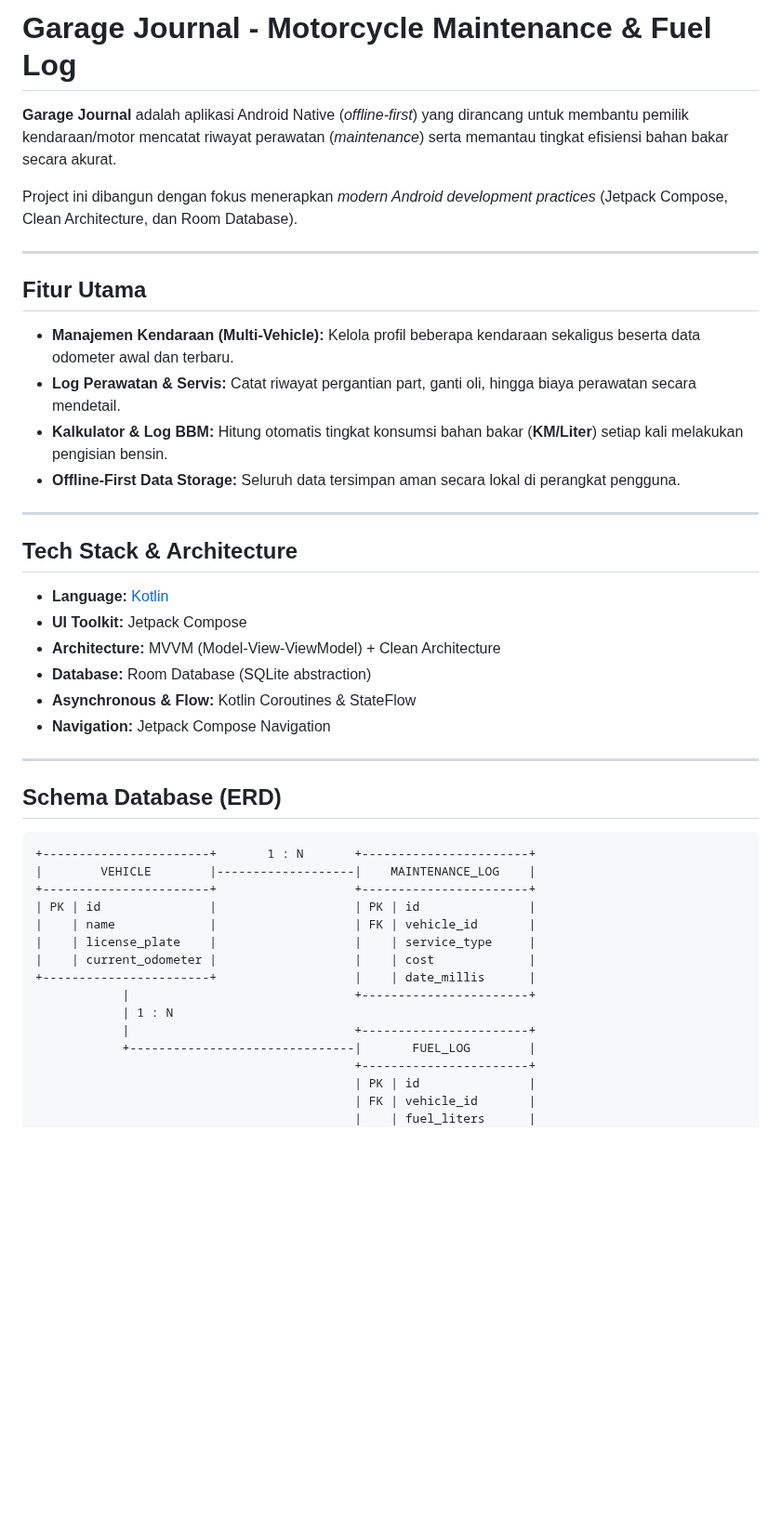
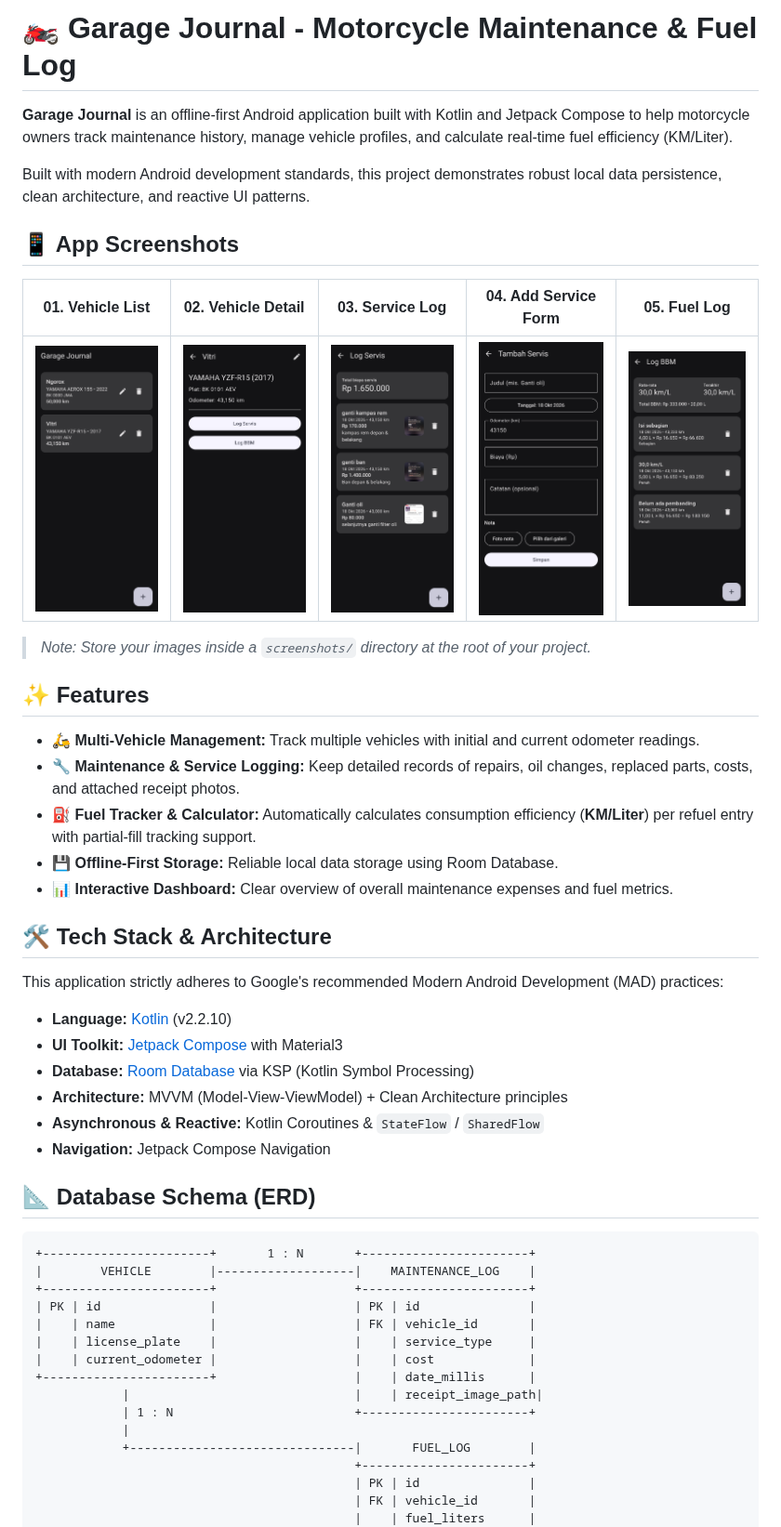
Before and after one commit to SopyanHabibi/GarageJournal, a Markdown page: README.md, the part around one of its changes. Shown at 93% size. Rendered like a GitHub page; pictures changed too: docs/screenshots/log-fuel-05.jpg (added), docs/screenshots/log-service-form-04.jpg (added), docs/screenshots/log-service-list-03.jpg (added); blank space fills up the shorter version.

````diff
--- a/README.md
+++ b/README.md
@@ -1,34 +1,39 @@
-# Garage Journal - Motorcycle Maintenance & Fuel Log
+# 🏍️ Garage Journal - Motorcycle Maintenance & Fuel Log
 
-**Garage Journal** adalah aplikasi Android Native (*offline-first*) yang dirancang untuk membantu pemilik kendaraan/motor mencatat riwayat perawatan (*maintenance*) serta memantau tingkat efisiensi bahan bakar secara akurat.
+**Garage Journal** is an offline-first Android application built with Kotlin and Jetpack Compose to help motorcycle owners track maintenance history, manage vehicle profiles, and calculate real-time fuel efficiency (KM/Liter).
 
-Project ini dibangun dengan fokus menerapkan *modern Android development practices* (Jetpack Compose, Clean Architecture, dan Room Database).
+Built with modern Android development standards, this project demonstrates robust local data persistence, clean architecture, and reactive UI patterns.
 
----
+## 📱 App Screenshots
 
-## Fitur Utama
+| 01. Vehicle List | 02. Vehicle Detail | 03. Service Log | 04. Add Service Form | 05. Fuel Log |
+| :---: | :---: | :---: | :---: | :---: |
+| <img src="docs/screenshots/vehicle-list-01.jpg" width="160"/> | <img src="docs/screenshots/vehicle-detail-02.jpg" width="160"/> | <img src="docs/screenshots/log-service-list-03.jpg" width="160"/> | <img src="docs/screenshots/log-service-form-04.jpg" width="160"/> | <img src="docs/screenshots/log-fuel-05.jpg" width="160"/> |
 
-- **Manajemen Kendaraan (Multi-Vehicle):** Kelola profil beberapa kendaraan sekaligus beserta data odometer awal dan terbaru.
-- **Log Perawatan & Servis:** Catat riwayat pergantian part, ganti oli, hingga biaya perawatan secara mendetail.
-- **Kalkulator & Log BBM:** Hitung otomatis tingkat konsumsi bahan bakar (**KM/Liter**) setiap kali melakukan pengisian bensin.
-- **Offline-First Data Storage:** Seluruh data tersimpan aman secara lokal di perangkat pengguna.
+> *Note: Store your images inside a `screenshots/` directory at the root of your project.*
 
----
+## ✨ Features
 
-## Tech Stack & Architecture
+* 🛵 **Multi-Vehicle Management:** Track multiple vehicles with initial and current odometer readings.
+* 🔧 **Maintenance & Service Logging:** Keep detailed records of repairs, oil changes, replaced parts, costs, and attached receipt photos.
+* ⛽ **Fuel Tracker & Calculator:** Automatically calculates consumption efficiency (**KM/Liter**) per refuel entry with partial-fill tracking support.
+* 💾 **Offline-First Storage:** Reliable local data storage using Room Database.
+* 📊 **Interactive Dashboard:** Clear overview of overall maintenance expenses and fuel metrics.
 
-- **Language:** [Kotlin](https://kotlinlang.org/)
-- **UI Toolkit:** Jetpack Compose
-- **Architecture:** MVVM (Model-View-ViewModel) + Clean Architecture
-- **Database:** Room Database (SQLite abstraction)
-- **Asynchronous & Flow:** Kotlin Coroutines & StateFlow
-- **Navigation:** Jetpack Compose Navigation
+## 🛠️ Tech Stack & Architecture
 
----
+This application strictly adheres to Google's recommended Modern Android Development (MAD) practices:
 
-## Schema Database (ERD)
+* **Language:** [Kotlin](https://kotlinlang.org/) (v2.2.10)
+* **UI Toolkit:** [Jetpack Compose](https://developer.android.com/jetpack/compose) with Material3
+* **Database:** [Room Database](https://developer.android.com/training/data-storage/room) via KSP (Kotlin Symbol Processing)
+* **Architecture:** MVVM (Model-View-ViewModel) + Clean Architecture principles
+* **Asynchronous & Reactive:** Kotlin Coroutines & `StateFlow` / `SharedFlow`
+* **Navigation:** Jetpack Compose Navigation
 
-```text
+## 📐 Database Schema (ERD)
+
+```
 +-----------------------+       1 : N       +-----------------------+
 |        VEHICLE        |-------------------|    MAINTENANCE_LOG    |
 +-----------------------+                   +-----------------------+
@@ -37,9 +42,9 @@ Project ini dibangun dengan fokus menerapkan *modern Android development practic
 |    | license_plate    |                   |    | service_type     |
 |    | current_odometer |                   |    | cost             |
 +-----------------------+                   |    | date_millis      |
-            |                               +-----------------------+
-            | 1 : N
-            |                               +-----------------------+
+            |                               |    | receipt_image_path|
+            | 1 : N                         +-----------------------+
+            |
             +-------------------------------|       FUEL_LOG        |
                                             +-----------------------+
                                             | PK | id               |
````
Also changed, not shown: other parts of README.md (+36 -0 lines).
